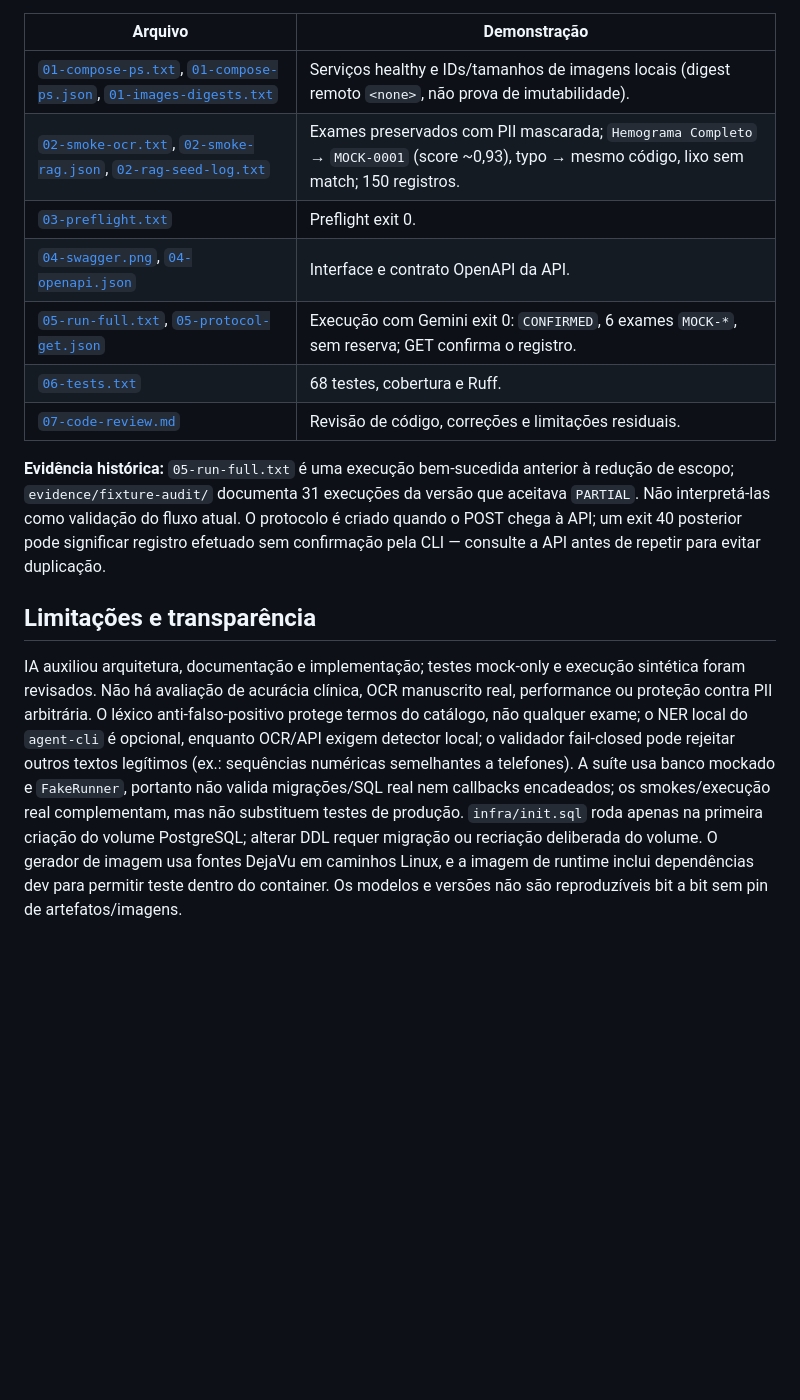
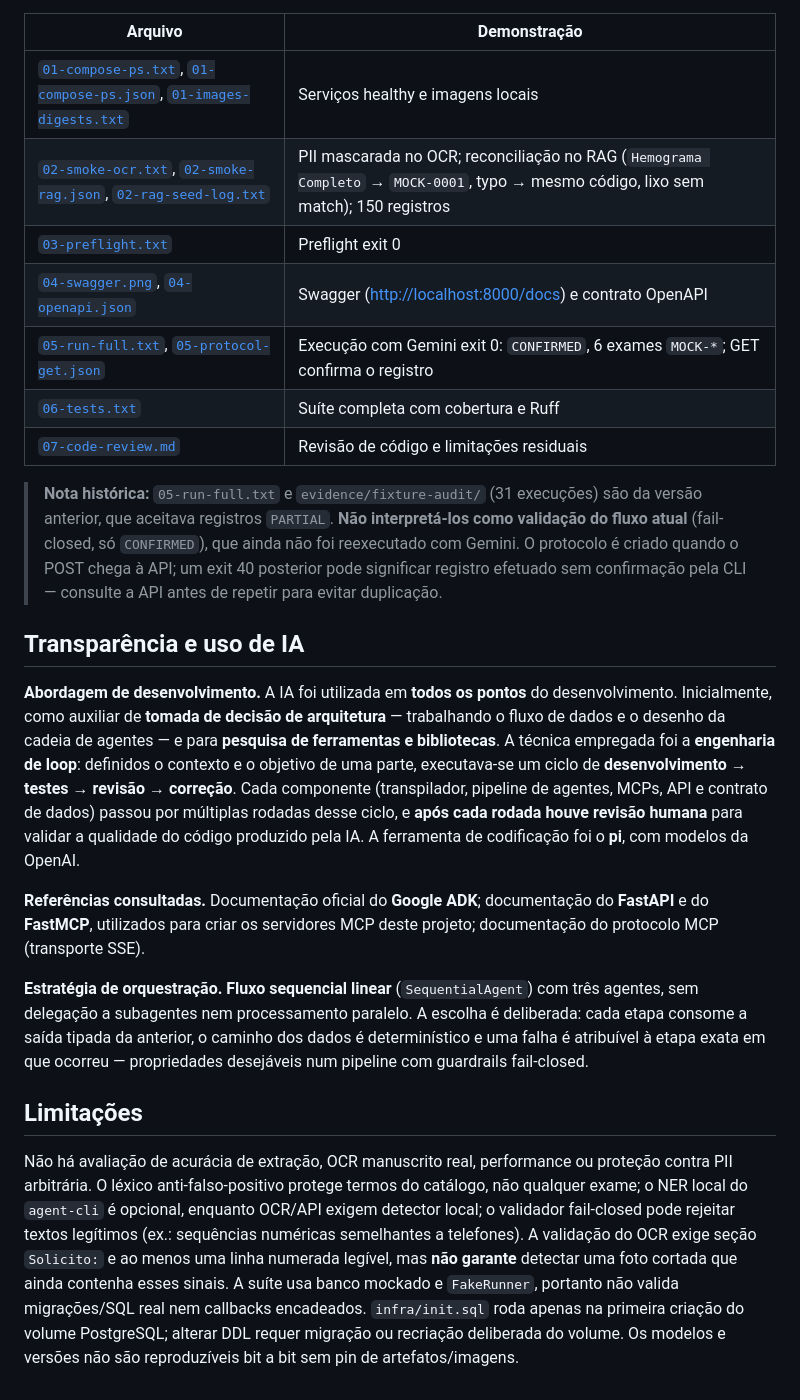
Before and after one commit to joaoVittorDevv/desafio-carrefour-verity, a Markdown page: README.md, the part around one of its changes. Rendered like a GitHub page; blank space fills up the shorter version.

```diff
--- a/README.md
+++ b/README.md
@@ -52,16 +86,24 @@ docker compose run --rm agent-cli python -m runtime.cli run \
 
 | Arquivo | Demonstração |
 |---|---|
-| [`01-compose-ps.txt`](evidence/01-compose-ps.txt), [`01-compose-ps.json`](evidence/01-compose-ps.json), [`01-images-digests.txt`](evidence/01-images-digests.txt) | Serviços healthy e IDs/tamanhos de imagens locais (digest remoto `<none>`, não prova de imutabilidade). |
-| [`02-smoke-ocr.txt`](evidence/02-smoke-ocr.txt), [`02-smoke-rag.json`](evidence/02-smoke-rag.json), [`02-rag-seed-log.txt`](evidence/02-rag-seed-log.txt) | Exames preservados com PII mascarada; `Hemograma Completo` → `MOCK-0001` (score ~0,93), typo → mesmo código, lixo sem match; 150 registros. |
-| [`03-preflight.txt`](evidence/03-preflight.txt) | Preflight exit 0. |
-| [`04-swagger.png`](evidence/04-swagger.png), [`04-openapi.json`](evidence/04-openapi.json) | Interface e contrato OpenAPI da API. |
-| [`05-run-full.txt`](evidence/05-run-full.txt), [`05-protocol-get.json`](evidence/05-protocol-get.json) | Execução com Gemini exit 0: `CONFIRMED`, 6 exames `MOCK-*`, sem reserva; GET confirma o registro. |
-| [`06-tests.txt`](evidence/06-tests.txt) | 68 testes, cobertura e Ruff. |
-| [`07-code-review.md`](evidence/07-code-review.md) | Revisão de código, correções e limitações residuais. |
+| [`01-compose-ps.txt`](evidence/01-compose-ps.txt), [`01-compose-ps.json`](evidence/01-compose-ps.json), [`01-images-digests.txt`](evidence/01-images-digests.txt) | Serviços healthy e imagens locais |
+| [`02-smoke-ocr.txt`](evidence/02-smoke-ocr.txt), [`02-smoke-rag.json`](evidence/02-smoke-rag.json), [`02-rag-seed-log.txt`](evidence/02-rag-seed-log.txt) | PII mascarada no OCR; reconciliação no RAG (`Hemograma Completo` → `MOCK-0001`, typo → mesmo código, lixo sem match); 150 registros |
+| [`03-preflight.txt`](evidence/03-preflight.txt) | Preflight exit 0 |
+| [`04-swagger.png`](evidence/04-swagger.png), [`04-openapi.json`](evidence/04-openapi.json) | Swagger (<http://localhost:8000/docs>) e contrato OpenAPI |
+| [`05-run-full.txt`](evidence/05-run-full.txt), [`05-protocol-get.json`](evidence/05-protocol-get.json) | Execução com Gemini exit 0: `CONFIRMED`, 6 exames `MOCK-*`; GET confirma o registro |
+| [`06-tests.txt`](evidence/06-tests.txt) | Suíte completa com cobertura e Ruff |
+| [`07-code-review.md`](evidence/07-code-review.md) | Revisão de código e limitações residuais |
 
-**Evidência histórica:** `05-run-full.txt` é uma execução bem-sucedida anterior à redução de escopo; `evidence/fixture-audit/` documenta 31 execuções da versão que aceitava `PARTIAL`. Não interpretá-las como validação do fluxo atual. O protocolo é criado quando o POST chega à API; um exit 40 posterior pode significar registro efetuado sem confirmação pela CLI — consulte a API antes de repetir para evitar duplicação.
+> **Nota histórica:** `05-run-full.txt` e `evidence/fixture-audit/` (31 execuções) são da versão anterior, que aceitava registros `PARTIAL`. **Não interpretá-los como validação do fluxo atual** (fail-closed, só `CONFIRMED`), que ainda não foi reexecutado com Gemini. O protocolo é criado quando o POST chega à API; um exit 40 posterior pode significar registro efetuado sem confirmação pela CLI — consulte a API antes de repetir para evitar duplicação.
 
-## Limitações e transparência
+## Transparência e uso de IA
 
-IA auxiliou arquitetura, documentação e implementação; testes mock-only e execução sintética foram revisados. Não há avaliação de acurácia clínica, OCR manuscrito real, performance ou proteção contra PII arbitrária. O léxico anti-falso-positivo protege termos do catálogo, não qualquer exame; o NER local do `agent-cli` é opcional, enquanto OCR/API exigem detector local; o validador fail-closed pode rejeitar outros textos legítimos (ex.: sequências numéricas semelhantes a telefones). A suíte usa banco mockado e `FakeRunner`, portanto não valida migrações/SQL real nem callbacks encadeados; os smokes/execução real complementam, mas não substituem testes de produção. `infra/init.sql` roda apenas na primeira criação do volume PostgreSQL; alterar DDL requer migração ou recriação deliberada do volume. O gerador de imagem usa fontes DejaVu em caminhos Linux, e a imagem de runtime inclui dependências dev para permitir teste dentro do container. Os modelos e versões não são reproduzíveis bit a bit sem pin de artefatos/imagens.
+**Abordagem de desenvolvimento.** A IA foi utilizada em **todos os pontos** do desenvolvimento. Inicialmente, como auxiliar de **tomada de decisão de arquitetura** — trabalhando o fluxo de dados e o desenho da cadeia de agentes — e para **pesquisa de ferramentas e bibliotecas**. A técnica empregada foi a **engenharia de loop**: definidos o contexto e o objetivo de uma parte, executava-se um ciclo de **desenvolvimento → testes → revisão → correção**. Cada componente (transpilador, pipeline de agentes, MCPs, API e contrato de dados) passou por múltiplas rodadas desse ciclo, e **após cada rodada houve revisão humana** para validar a qualidade do código produzido pela IA. A ferramenta de codificação foi o **pi**, com modelos da OpenAI.
+
+**Referências consultadas.** Documentação oficial do **Google ADK**; documentação do **FastAPI** e do **FastMCP**, utilizados para criar os servidores MCP deste projeto; documentação do protocolo MCP (transporte SSE).
+
+**Estratégia de orquestração.** **Fluxo sequencial linear** (`SequentialAgent`) com três agentes, sem delegação a subagentes nem processamento paralelo. A escolha é deliberada: cada etapa consome a saída tipada da anterior, o caminho dos dados é determinístico e uma falha é atribuível à etapa exata em que ocorreu — propriedades desejáveis num pipeline com guardrails fail-closed.
+
+## Limitações
+
+Não há avaliação de acurácia de extração, OCR manuscrito real, performance ou proteção contra PII arbitrária. O léxico anti-falso-positivo protege termos do catálogo, não qualquer exame; o NER local do `agent-cli` é opcional, enquanto OCR/API exigem detector local; o validador fail-closed pode rejeitar textos legítimos (ex.: sequências numéricas semelhantes a telefones). A validação do OCR exige seção `Solicito:` e ao menos uma linha numerada legível, mas **não garante** detectar uma foto cortada que ainda contenha esses sinais. A suíte usa banco mockado e `FakeRunner`, portanto não valida migrações/SQL real nem callbacks encadeados. `infra/init.sql` roda apenas na primeira criação do volume PostgreSQL; alterar DDL requer migração ou recriação deliberada do volume. Os modelos e versões não são reproduzíveis bit a bit sem pin de artefatos/imagens.
```
Also changed, not shown: other parts of README.md (+66 -32 lines), docs/especificacao-tecnica-e-arquitetura.md (+1 -1 lines), docs/relatorio-teste-e2e-fixtures.md (added, +96 -0 lines), docs/agents_pipeline_diagram_v2_fixed_1794591427444.jpg (added), docs/image_decision_flowchart_1794571572220.jpg (added), docs/mcps_anatomy_diagram_1794579294803.jpg (added), docs/project_flow_minimal_1794570892356.jpg (added).
